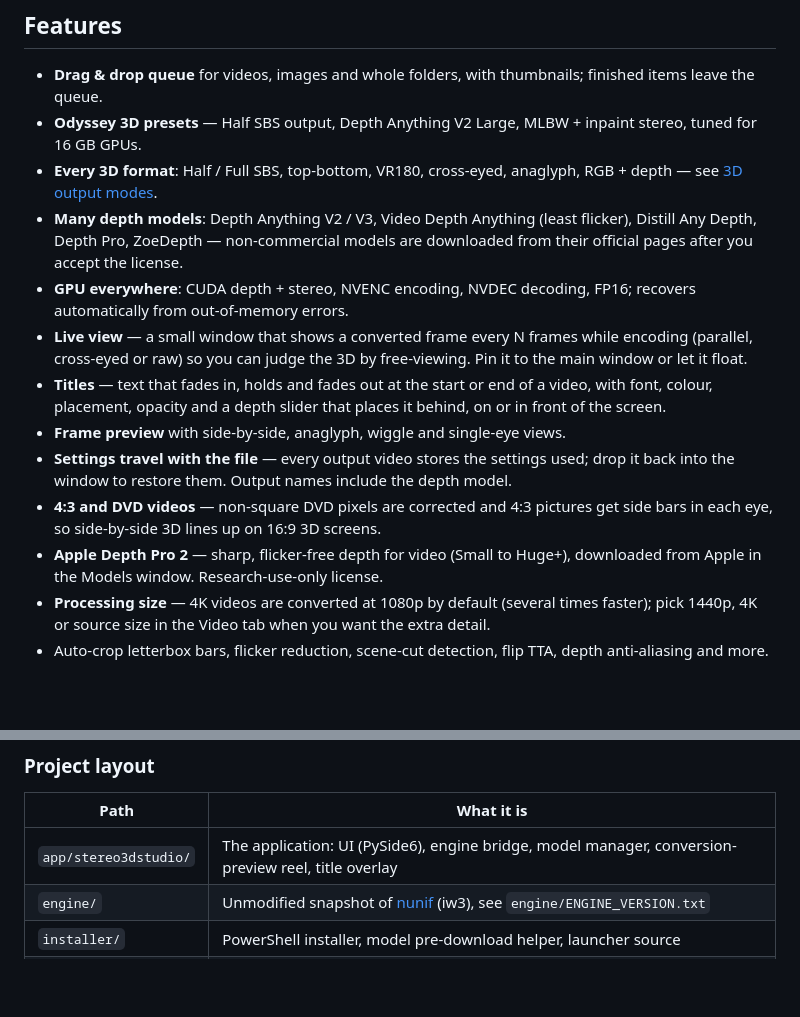
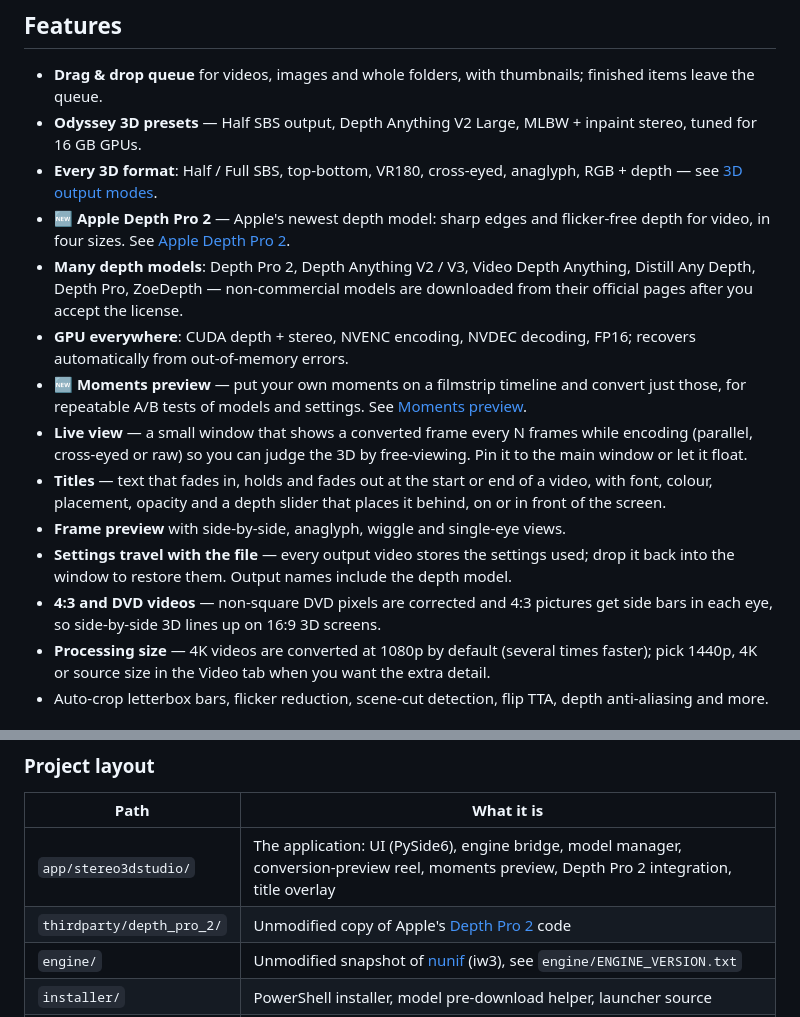
Before and after one commit to drewmedina55-ux/Stereo3DStudio, a Markdown page: README.md, 2 parts joined by grey strips. GitHub-like rendering; blank space fills up the shorter version.

```diff
--- a/README.md
+++ b/README.md
@@ -46,10 +46,14 @@ Source footage: [Women Holding Lighted Candles](https://www.pexels.com/video/wom
 - **Drag & drop queue** for videos, images and whole folders, with thumbnails; finished items leave the queue.
 - **Odyssey 3D presets** — Half SBS output, Depth Anything V2 Large, MLBW + inpaint stereo, tuned for 16 GB GPUs.
 - **Every 3D format**: Half / Full SBS, top-bottom, VR180, cross-eyed, anaglyph, RGB + depth — see [3D output modes](#3d-output-modes).
-- **Many depth models**: Depth Anything V2 / V3, Video Depth Anything (least flicker), Distill Any Depth,
-  Depth Pro, ZoeDepth — non-commercial models are downloaded from their official pages after you accept the license.
+- **🆕 Apple Depth Pro 2** — Apple's newest depth model: sharp edges and flicker-free depth for video, in four
+  sizes. See [Apple Depth Pro 2](#-apple-depth-pro-2).
+- **Many depth models**: Depth Pro 2, Depth Anything V2 / V3, Video Depth Anything, Distill Any Depth, Depth Pro,
+  ZoeDepth — non-commercial models are downloaded from their official pages after you accept the license.
 - **GPU everywhere**: CUDA depth + stereo, NVENC encoding, NVDEC decoding, FP16; recovers automatically
   from out-of-memory errors.
+- **🆕 Moments preview** — put your own moments on a filmstrip timeline and convert just those, for repeatable
+  A/B tests of models and settings. See [Moments preview](#-moments-preview--ab-testing).
 - **Live view** — a small window that shows a converted frame every N frames while encoding
   (parallel, cross-eyed or raw) so you can judge the 3D by free-viewing. Pin it to the main window or let it float.
 - **Titles** — text that fades in, holds and fades out at the start or end of a video, with font, colour,
@@ -59,8 +63,6 @@ Source footage: [Women Holding Lighted Candles](https://www.pexels.com/video/wom
   restore them. Output names include the depth model.
 - **4:3 and DVD videos** — non-square DVD pixels are corrected and 4:3 pictures get side bars in each eye, so
   side-by-side 3D lines up on 16:9 3D screens.
-- **Apple Depth Pro 2** — sharp, flicker-free depth for video (Small to Huge+), downloaded from Apple in the
-  Models window. Research-use-only license.
 - **Processing size** — 4K videos are converted at 1080p by default (several times faster); pick 1440p, 4K or
   source size in the Video tab when you want the extra detail.
 - Auto-crop letterbox bars, flicker reduction, scene-cut detection, flip TTA, depth anti-aliasing and more.
@@ -187,7 +236,8 @@ on a Windows runner (including the launcher EXE) and publishes it as release `v<
 
 | Path | What it is |
 |---|---|
-| `app/stereo3dstudio/` | The application: UI (PySide6), engine bridge, model manager, conversion-preview reel, title overlay |
+| `app/stereo3dstudio/` | The application: UI (PySide6), engine bridge, model manager, conversion-preview reel, moments preview, Depth Pro 2 integration, title overlay |
+| `thirdparty/depth_pro_2/` | Unmodified copy of Apple's [Depth Pro 2](https://github.com/apple-aiml-research/ml-depth-pro-2) code |
 | `engine/` | Unmodified snapshot of [nunif](https://github.com/nagadomi/nunif) (iw3), see `engine/ENGINE_VERSION.txt` |
 | `installer/` | PowerShell installer, model pre-download helper, launcher source |
 | `assets/` | App icon, splash screen, logo |
```
Also changed, not shown: other parts of README.md (+55 -8 lines), release-notes/v1.1.md (+31 -12 lines), docs/moments_timeline.png (added).
